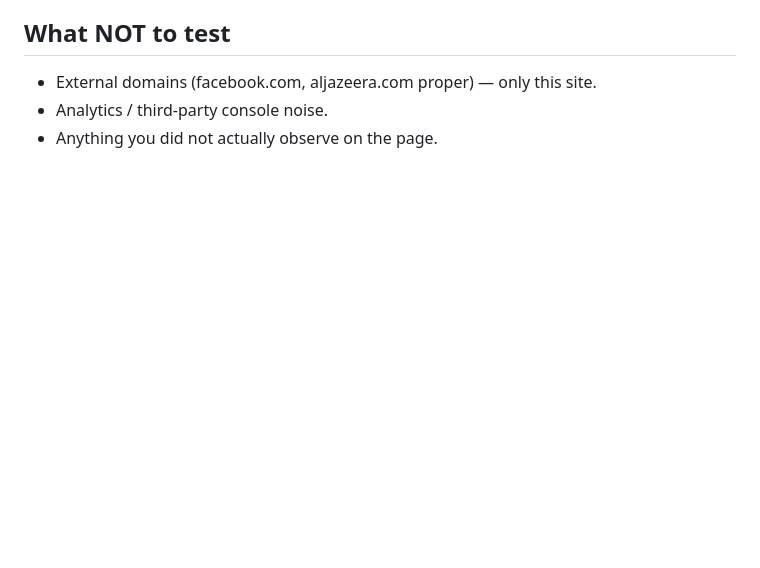
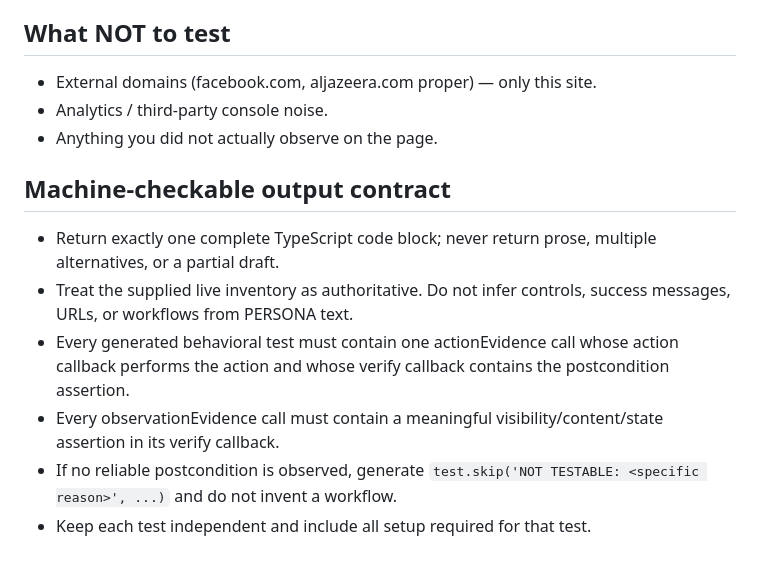
Before and after one commit to YUSUF-ARSLAN-DEV/MCP_SERVER, a Markdown page: AI-TEST-GUIDE.md, the part around the change. Rendered like a GitHub page; blank space fills up the shorter version.

Commit message:
fix: strengthen generated test output and evidence contract

```diff
--- a/AI-TEST-GUIDE.md
+++ b/AI-TEST-GUIDE.md
@@ -76,3 +76,13 @@ It encodes hard-won rules — every rule here exists because ignoring it caused
 - External domains (facebook.com, aljazeera.com proper) — only this site.
 - Analytics / third-party console noise.
 - Anything you did not actually observe on the page.
+
+
+## Machine-checkable output contract
+
+- Return exactly one complete TypeScript code block; never return prose, multiple alternatives, or a partial draft.
+- Treat the supplied live inventory as authoritative. Do not infer controls, success messages, URLs, or workflows from PERSONA text.
+- Every generated behavioral test must contain one actionEvidence call whose action callback performs the action and whose verify callback contains the postcondition assertion.
+- Every observationEvidence call must contain a meaningful visibility/content/state assertion in its verify callback.
+- If no reliable postcondition is observed, generate `test.skip('NOT TESTABLE: <specific reason>', ...)` and do not invent a workflow.
+- Keep each test independent and include all setup required for that test.
```
